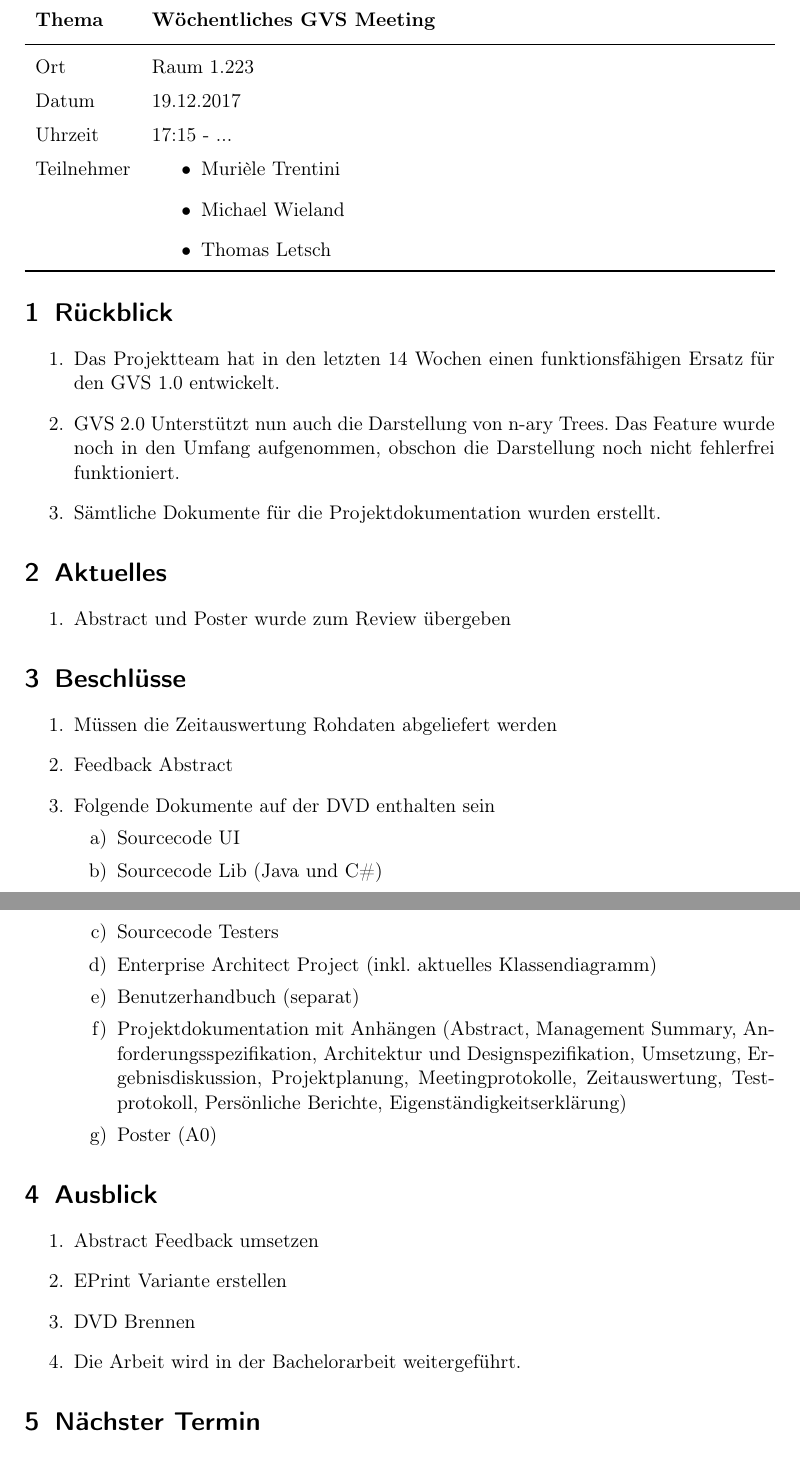
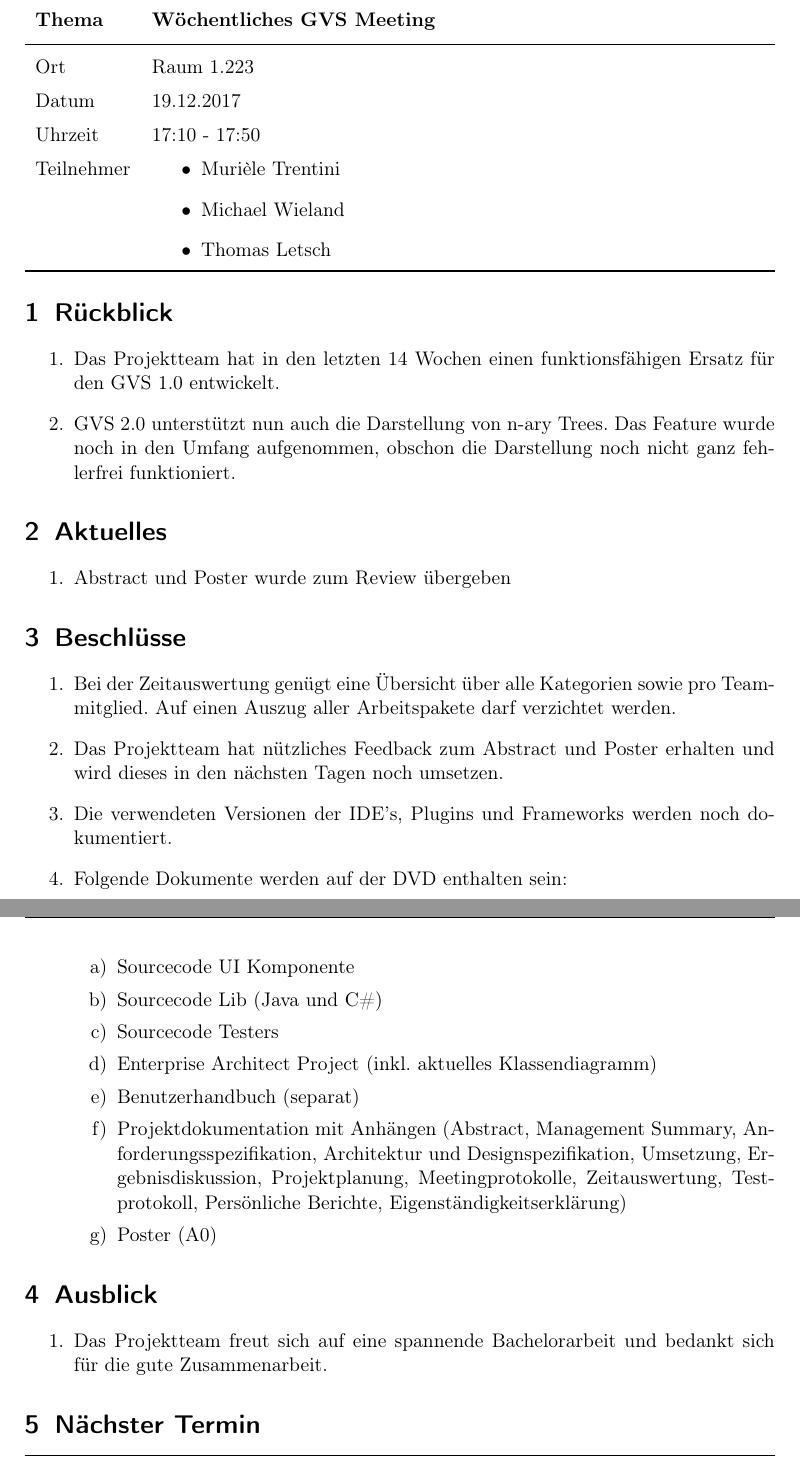
Before and after one commit to GVS-SA/minutes, a LaTeX document (2017-12-19.tex): two parts of pages 1 and 2 of 2, joined at a grey line, cut so that both start at the same text. Compiled offline with pdfLaTeX.

Commit message:
5: minutes 14

```diff
--- a/2017-12-19.tex
+++ b/2017-12-19.tex
@@ -49,7 +49,7 @@
 		\midrule
 		Ort & Raum 1.223 \\
 		Datum & 19.12.2017  \\
-		Uhrzeit &  17:15 - ...  \\
+		Uhrzeit &  17:10 - 17:50  \\
 		Teilnehmer &
 		\begin{minipage}[t]{\textwidth}
 			\begin{itemize}
@@ -66,8 +66,7 @@
 	\section{Rückblick}
 	\begin{enumerate}
 		\item Das Projektteam hat in den letzten 14 Wochen einen funktionsfähigen Ersatz für den GVS 1.0 entwickelt.
-		\item GVS 2.0 Unterstützt nun auch die Darstellung von n-ary Trees. Das Feature wurde noch in den Umfang aufgenommen, obschon die Darstellung noch nicht fehlerfrei funktioniert.
-		\item Sämtliche Dokumente für die Projektdokumentation wurden erstellt.
+		\item GVS 2.0 unterstützt nun auch die Darstellung von n-ary Trees. Das Feature wurde noch in den Umfang aufgenommen, obschon die Darstellung noch nicht ganz fehlerfrei funktioniert.
 	\end{enumerate}
 
 	\section{Aktuelles}
@@ -77,11 +76,12 @@
 
 	\section{Beschlüsse}
 	\begin{enumerate}
-		\item Müssen die Zeitauswertung Rohdaten abgeliefert werden
-		\item Feedback Abstract
-		\item Folgende Dokumente auf der DVD enthalten sein
+		\item Bei der Zeitauswertung genügt eine Übersicht über alle Kategorien sowie pro Teammitglied. Auf einen Auszug aller Arbeitspakete darf verzichtet werden.
+		\item Das Projektteam hat nützliches Feedback zum Abstract und Poster erhalten und wird dieses in den nächsten Tagen noch umsetzen.
+		\item Die verwendeten Versionen der IDE's, Plugins und Frameworks werden noch dokumentiert.
+		\item Folgende Dokumente werden auf der DVD enthalten sein:
 		\begin{enumerate}
-			\item Sourcecode UI
+			\item Sourcecode UI Komponente
 			\item Sourcecode Lib (Java und C\#)
 			\item Sourcecode Testers
 			\item Enterprise Architect Project (inkl. aktuelles Klassendiagramm)
@@ -93,10 +93,7 @@
 
 	\section{Ausblick}
 	\begin{enumerate}
-		\item Abstract Feedback umsetzen
-		\item EPrint Variante erstellen
-		\item DVD Brennen
-		\item Die Arbeit wird in der Bachelorarbeit weitergeführt.
+		\item Das Projektteam freut sich auf eine spannende Bachelorarbeit und bedankt sich für die gute Zusammenarbeit.
 	\end{enumerate}
 
 	\section{Nächster Termin}
```
